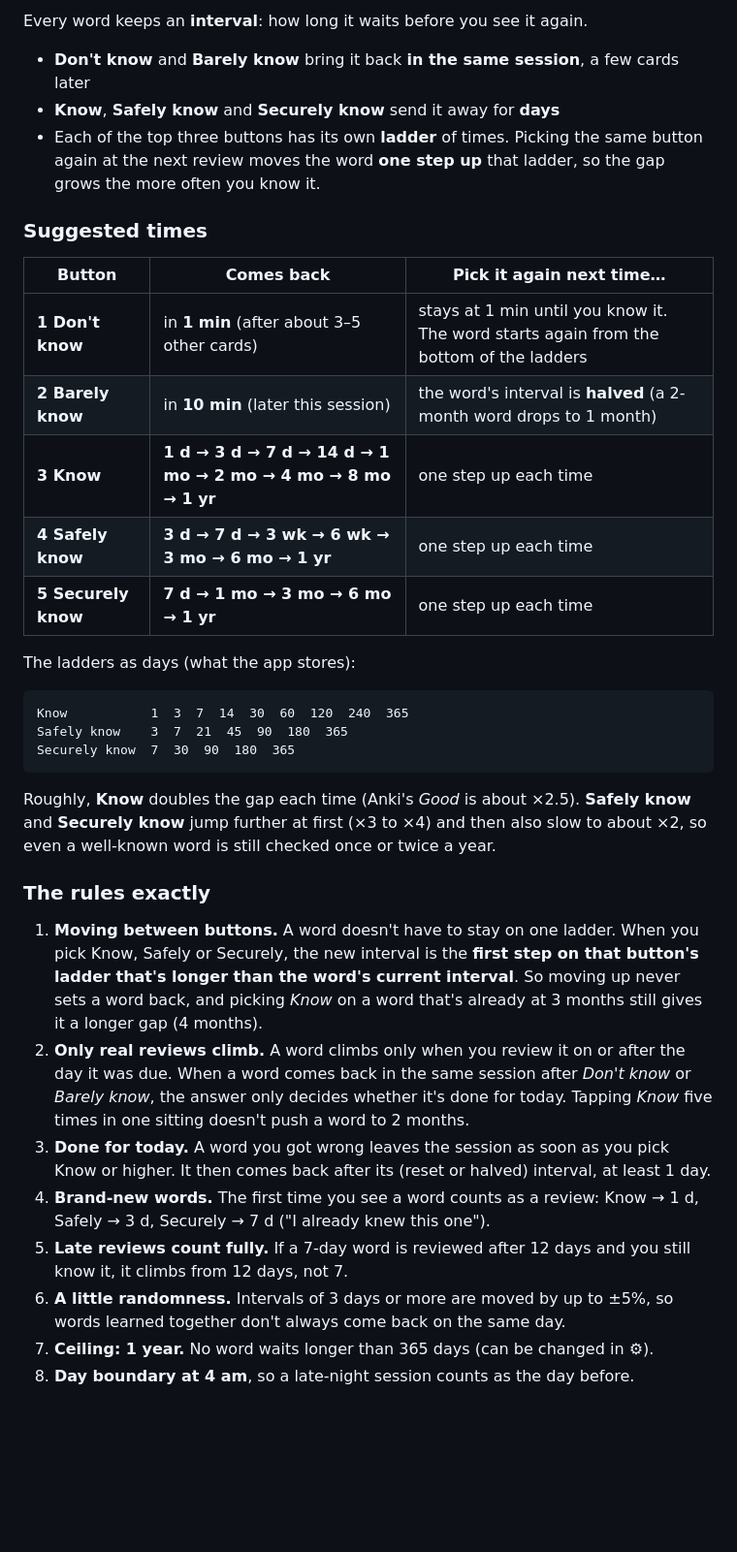
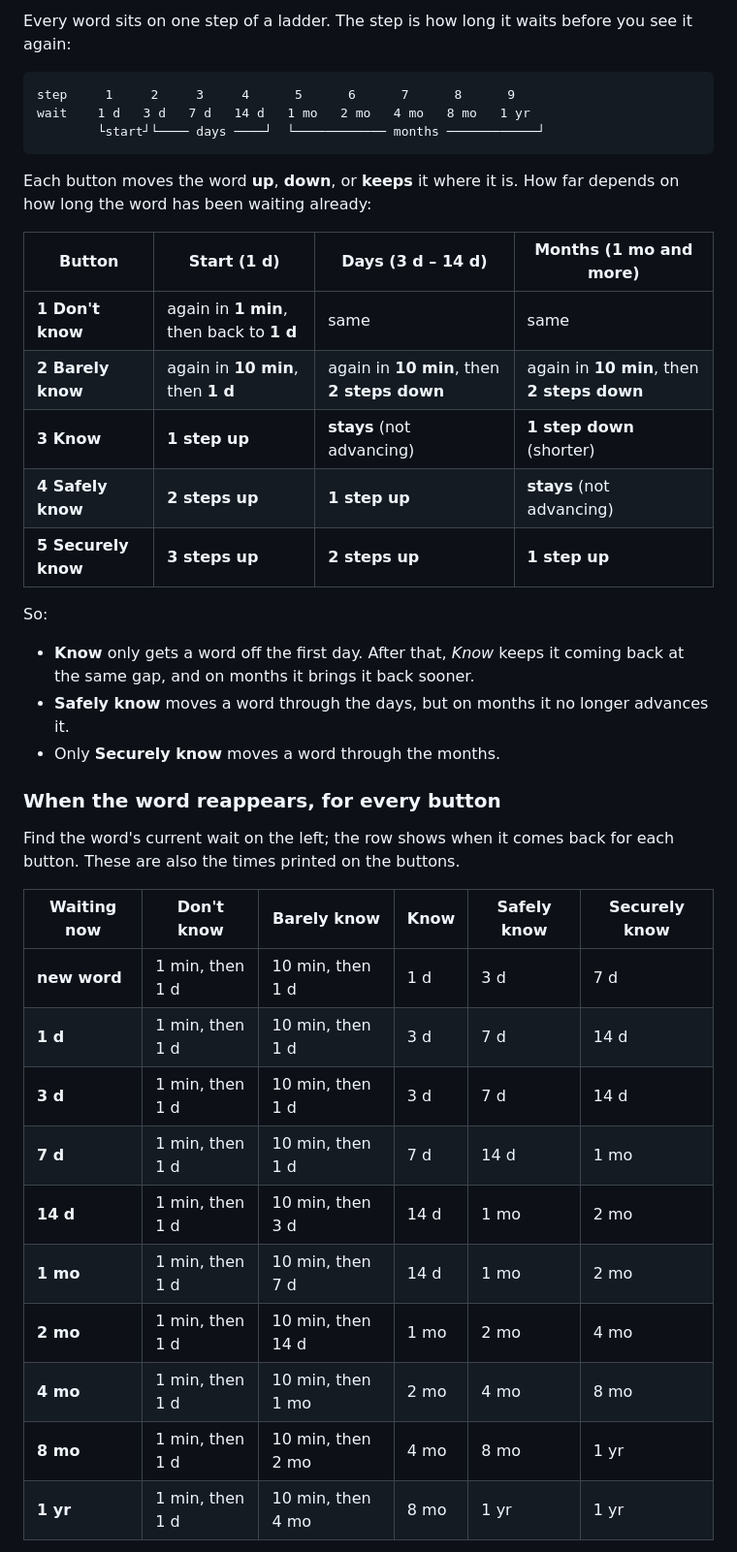
Before and after one commit to FlorianPein/chinese, a Markdown page: WORDS-PLAN.md, the part around one of its changes. Shown at 97% size. GitHub-like rendering; blank space fills up the shorter version.

Commit message:
Rework word flashcard plan: one ladder, new-word mix, frequency order
Co-Authored-By: Claude Opus 5.5 <noreply@anthropic.com>
Claude-Session: https://claude.ai/code/session_01VTGgjA9V6Guo84ekUXVjgG

````diff
--- a/WORDS-PLAN.md
+++ b/WORDS-PLAN.md
@@ -61,37 +62,42 @@ This changes two decisions in [PLAN.md](PLAN.md#decisions): *Words: none for now
 
-Every word keeps an **interval**: how long it waits before you see it again.
-
-- **Don't know** and **Barely know** bring it back **in the same session**, a few cards later
-- **Know**, **Safely know** and **Securely know** send it away for **days**
-- Each of the top three buttons has its own **ladder** of times. Picking the same button again at the next review moves the word **one step up** that ladder, so the gap grows the more often you know it.
-
-### Suggested times
-
-| Button | Comes back | Pick it again next time… |
-|--------|------------|--------------------------|
-| **1 Don't know** | in **1 min** (after about 3–5 other cards) | stays at 1 min until you know it. The word starts again from the bottom of the ladders |
-| **2 Barely know** | in **10 min** (later this session) | the word's interval is **halved** (a 2-month word drops to 1 month) |
-| **3 Know** | **1 d → 3 d → 7 d → 14 d → 1 mo → 2 mo → 4 mo → 8 mo → 1 yr** | one step up each time |
-| **4 Safely know** | **3 d → 7 d → 3 wk → 6 wk → 3 mo → 6 mo → 1 yr** | one step up each time |
-| **5 Securely know** | **7 d → 1 mo → 3 mo → 6 mo → 1 yr** | one step up each time |
-
-The ladders as days (what the app stores):
+Every word sits on one step of a ladder. The step is how long it waits before you see it again:
 
 ```
-Know           1  3  7  14  30  60  120  240  365
-Safely know    3  7  21  45  90  180  365
-Securely know  7  30  90  180  365
+step     1     2     3     4      5      6      7      8      9
+wait    1 d   3 d   7 d   14 d   1 mo   2 mo   4 mo   8 mo   1 yr
+        └start┘└──── days ────┘  └──────────── months ────────────┘
 ```
 
-Roughly, **Know** doubles the gap each time (Anki's *Good* is about ×2.5). **Safely know** and **Securely know** jump further at first (×3 to ×4) and then also slow to about ×2, so even a well-known word is still checked once or twice a year.
+Each button moves the word **up**, **down**, or **keeps** it where it is. How far depends on how long the word has been waiting already:
 
-### The rules exactly
+| Button | Start (1 d) | Days (3 d – 14 d) | Months (1 mo and more) |
+|--------|-------------|-------------------|------------------------|
+| **1 Don't know** | again in **1 min**, then back to **1 d** | same | same |
+| **2 Barely know** | again in **10 min**, then **1 d** | again in **10 min**, then **2 steps down** | again in **10 min**, then **2 steps down** |
+| **3 Know** | **1 step up** | **stays** (not advancing) | **1 step down** (shorter) |
+| **4 Safely know** | **2 steps up** | **1 step up** | **stays** (not advancing) |
+| **5 Securely know** | **3 steps up** | **2 steps up** | **1 step up** |
 
-1. **Moving between buttons.** A word doesn't have to stay on one ladder. When you pick Know, Safely or Securely, the new interval is the **first step on that button's ladder that's longer than the word's current interval**. So moving up never sets a word back, and picking *Know* on a word that's already at 3 months still gives it a longer gap (4 months).
-2. **Only real reviews climb.** A word climbs only when you review it on or after the day it was due. When a word comes back in the same session after *Don't know* or *Barely know*, the answer only decides whether it's done for today. Tapping *Know* five times in one sitting doesn't push a word to 2 months.
-3. **Done for today.** A word you got wrong leaves the session as soon as you pick Know or higher. It then comes back after its (reset or halved) interval, at least 1 day.
-4. **Brand-new words.** The first time you see a word counts as a review: Know → 1 d, Safely → 3 d, Securely → 7 d ("I already knew this one").
-5. **Late reviews count fully.** If a 7-day word is reviewed after 12 days and you still know it, it climbs from 12 days, not 7.
-6. **A little randomness.** Intervals of 3 days or more are moved by up to ±5%, so words learned together don't always come back on the same day.
-7. **Ceiling: 1 year.** No word waits longer than 365 days (can be changed in ⚙︎).
-8. **Day boundary at 4 am**, so a late-night session counts as the day before.
+So:
+
+- **Know** only gets a word off the first day. After that, *Know* keeps it coming back at the same gap, and on months it brings it back sooner.
+- **Safely know** moves a word through the days, but on months it no longer advances it.
+- Only **Securely know** moves a word through the months.
+
+### When the word reappears, for every button
+
+Find the word's current wait on the left; the row shows when it comes back for each button. These are also the times printed on the buttons.
+
+| Waiting now | Don't know | Barely know | Know | Safely know | Securely know |
+|-------------|------------|-------------|------|-------------|---------------|
+| **new word** | 1 min, then 1 d | 10 min, then 1 d | 1 d | 3 d | 7 d |
+| **1 d** | 1 min, then 1 d | 10 min, then 1 d | 3 d | 7 d | 14 d |
+| **3 d** | 1 min, then 1 d | 10 min, then 1 d | 3 d | 7 d | 14 d |
+| **7 d** | 1 min, then 1 d | 10 min, then 1 d | 7 d | 14 d | 1 mo |
+| **14 d** | 1 min, then 1 d | 10 min, then 3 d | 14 d | 1 mo | 2 mo |
+| **1 mo** | 1 min, then 1 d | 10 min, then 7 d | 14 d | 1 mo | 2 mo |
+| **2 mo** | 1 min, then 1 d | 10 min, then 14 d | 1 mo | 2 mo | 4 mo |
+| **4 mo** | 1 min, then 1 d | 10 min, then 1 mo | 2 mo | 4 mo | 8 mo |
+| **8 mo** | 1 min, then 1 d | 10 min, then 2 mo | 4 mo | 8 mo | 1 yr |
+| **1 yr** | 1 min, then 1 d | 10 min, then 4 mo | 8 mo | 1 yr | 1 yr |
+
````
Also changed, not shown: other parts of WORDS-PLAN.md (+88 -66 lines).
